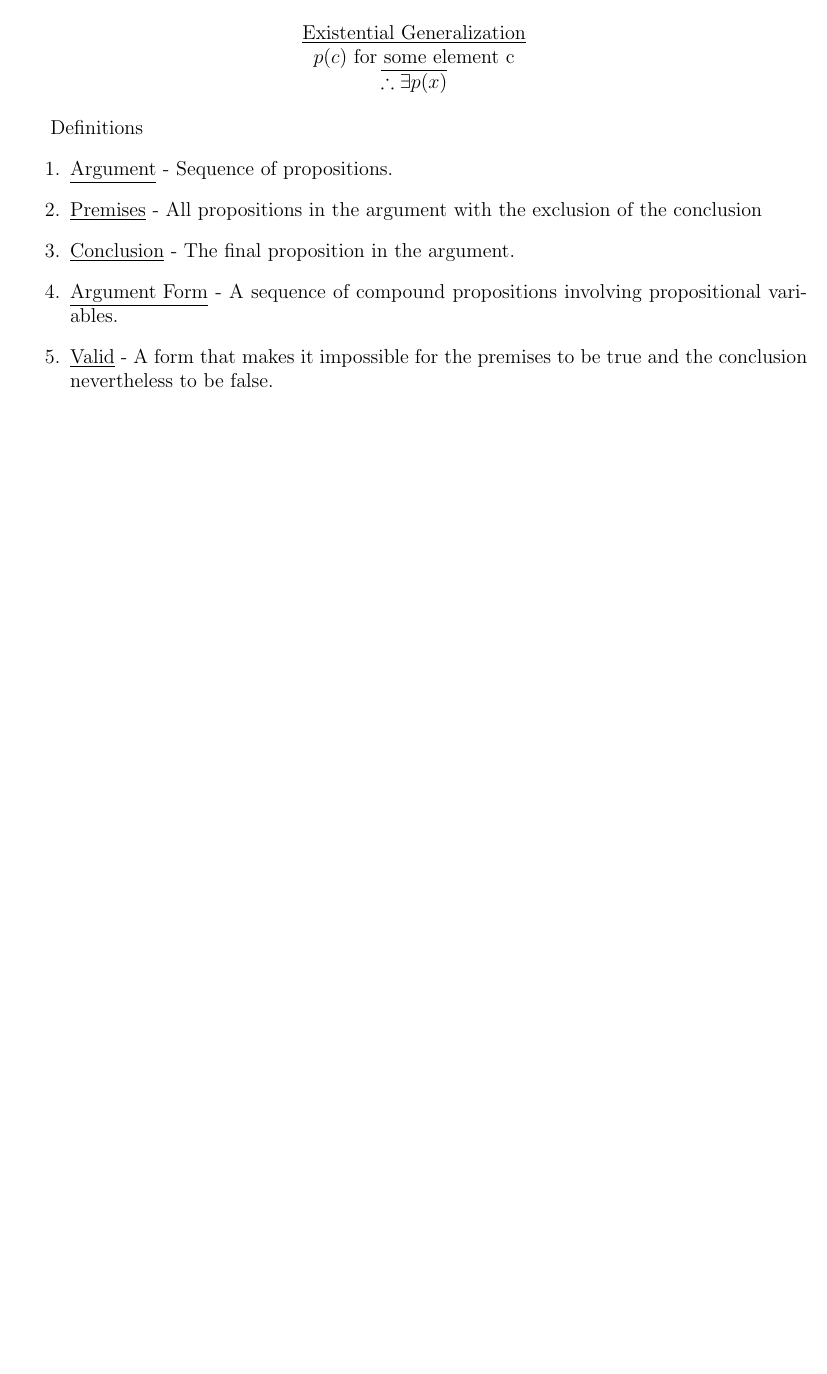
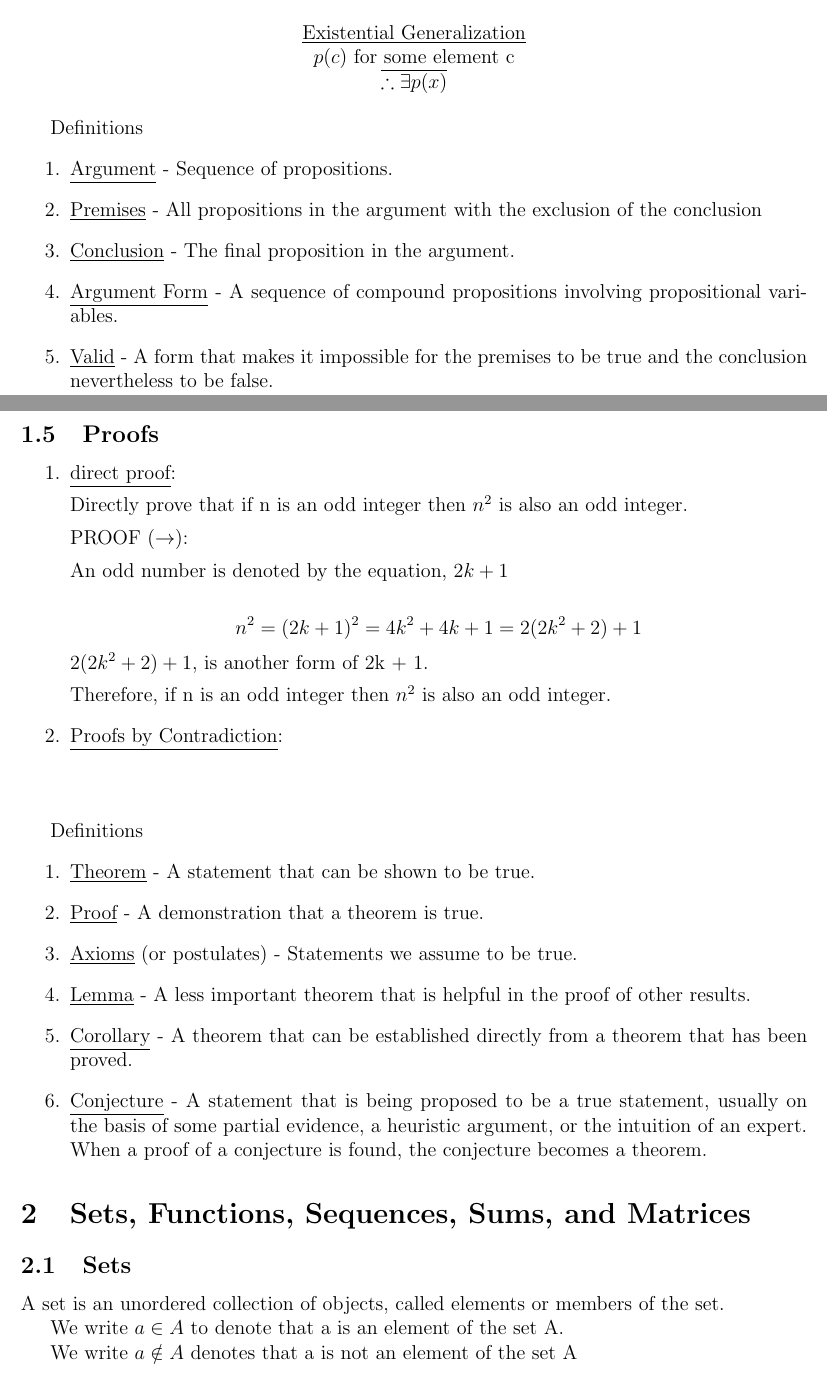
Before and after one commit to areed2017/Discrete-Study-Guide, a LaTeX document (DiscreteStudyGuide.tex): part of page 5 of 5 before the commit and two parts of pages 5 and 6 of 6 after it, the two joined at a grey line, cut so that both start at the same text, the shorter picture padded with empty space. Compiled offline with pdfLaTeX.

Commit message:
Starting sets

```diff
--- a/DiscreteStudyGuide.tex
+++ b/DiscreteStudyGuide.tex
@@ -281,4 +281,52 @@ Definitions
 \item \underline{Valid} - A form that makes it impossible for the premises to be true and the conclusion nevertheless to be false.
 \end{enumerate}
 
+\subsection{Proofs}
+
+
+\begin{enumerate}
+\item \underline{direct proof}:
+
+Directly prove that if n is an odd integer then $n^{2}$ is also an odd integer.
+
+PROOF ($\rightarrow$):
+
+An odd number is denoted by the equation, $2k + 1$
+
+\[
+	n^{2} = (2k + 1)^{2} = 4k^{2} + 4k + 1 = 2(2k^{2} + 2) + 1
+\]
+ $2(2k^{2} + 2) + 1$, is another form of 2k + 1.
+
+ Therefore, if n is an odd integer then $n^{2}$ is also an odd integer.
+
+ \item \underline{Proofs by Contradiction}:
+
+
+\end{enumerate}
+
+\quad
+
+\quad
+
+Definitions
+\begin{enumerate}
+\item \underline{Theorem} - A statement that can be shown to be true.
+\item \underline{Proof} - A demonstration that a theorem is true.
+\item \underline{Axioms} (or postulates) - Statements we assume to be true.
+\item \underline{Lemma} - A less important theorem that is helpful in the proof of other results.
+\item \underline{Corollary} - A theorem that can be established directly from a theorem that has been proved.
+\item \underline{Conjecture} - A statement that is being proposed to be a true statement, usually on the basis of some partial evidence, a heuristic argument, or the intuition of an expert. When a proof of a conjecture is found, the conjecture becomes a theorem.
+\end{enumerate}
+
+\section{Sets, Functions, Sequences, Sums, and Matrices}
+
+\subsection{Sets}
+
+A set is an unordered collection of objects, called elements or members of the set.
+
+We write $a \in A$ to denote that a is an element of the set A.
+
+We write $a \notin A$ denotes that a is not an element of the set A
+
 \end{document}
```
Also changed, not shown: DiscreteStudyGuide.pdf, 5 other files.
